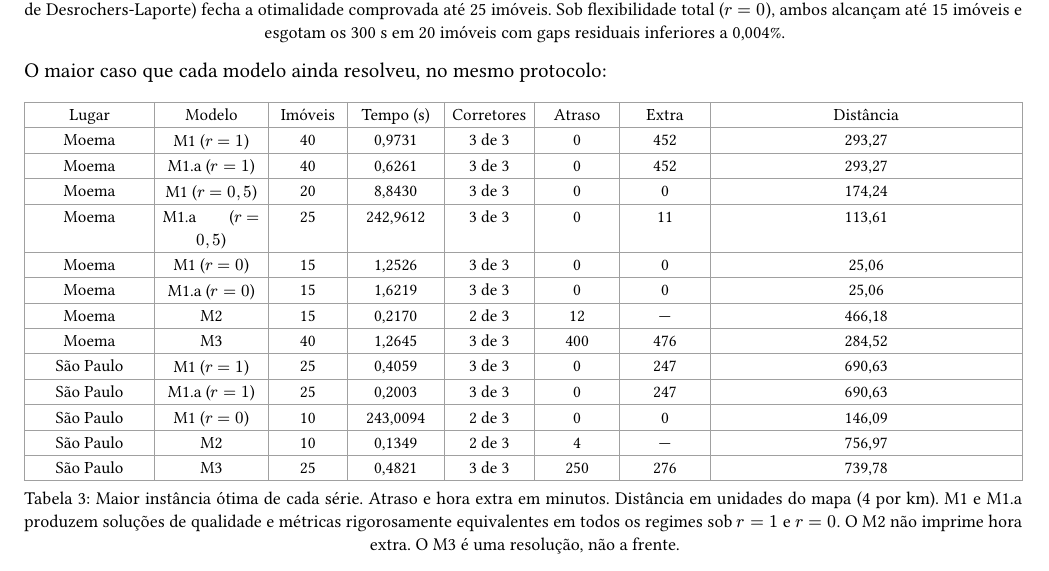
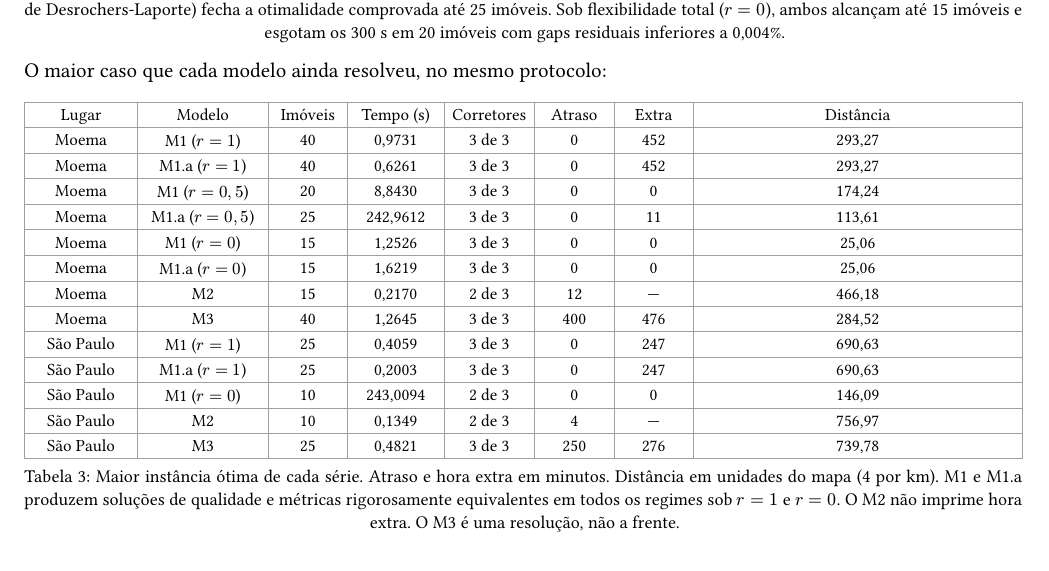
Before and after one commit to MFrizo/ufabc-pgc-wsrp, a Typst document (docs/relatorio-modelos-completos-testes.typ): part of page 3 of 8, cut so that both start at the same text. Compiled offline with Typst 0.15.

Commit message:
fix(docs): fix page 4 overflow and table pagination in test report (#61)

```diff
--- a/docs/relatorio-modelos-completos-testes.typ
+++ b/docs/relatorio-modelos-completos-testes.typ
@@ -22,6 +22,7 @@
 #show table: set text(size: 8.5pt)
 #show table.cell.where(y: 0): set text(hyphenate: false)
 #show figure: set text(size: 9pt)
+#show figure: set block(breakable: true)
 
 #align(center)[
   #v(2.2cm)
@@ -114,7 +115,7 @@ O maior caso que cada modelo ainda resolveu, no mesmo protocolo:
 
 #figure(
   table(
-    columns: (2.3cm, 2.0cm, 1.4cm, 1.7cm, 1.6cm, 1.5cm, 1.6cm, 1fr),
+    columns: (2.0cm, 2.3cm, 1.4cm, 1.7cm, 1.6cm, 1.4cm, 1.4cm, 1fr),
     table.header([Lugar], [Modelo], [Imóveis], [Tempo (s)], [Corretores], [Atraso], [Extra], [Distância]),
     [Moema], [M1 ($r=1$)], [40], [0,9731], [3 de 3], [0], [452], [293,27],
     [Moema], [M1.a ($r=1$)], [40], [0,6261], [3 de 3], [0], [452], [293,27],
@@ -133,15 +134,17 @@ O maior caso que cada modelo ainda resolveu, no mesmo protocolo:
   caption: [Maior instância ótima de cada série. Atraso e hora extra em minutos. Distância em unidades do mapa (4 por km). M1 e M1.a produzem soluções de qualidade e métricas rigorosamente equivalentes em todos os regimes sob $r=1$ e $r=0$. O M2 não imprime hora extra. O M3 é uma resolução, não a frente.],
 )
 
+#pagebreak()
 = Resultados detalhados em Moema
 
 Três corretores, semente 8, solver no modo `default`. Uma linha em branco no registro original aparece aqui como não executada: o modelo já tinha parado num tamanho menor.
 
 #figure(
   table(
-    columns: (1.1cm, 2.05cm, 3.1cm, 1.7cm, 1.55cm, 1.25cm, 1.25cm, 1fr),
+    inset: (x: 3.5pt, y: 1.8pt),
+    columns: (1.1cm, 2.3cm, 3.1cm, 1.7cm, 1.4cm, 1.1cm, 1.1cm, 1fr),
     align: (center, center, left, right, center, right, right, right),
-    table.header([Imóveis], [Modelo], [Status], [Tempo (s)], [Usados], [Atraso], [Extra], [Dist.]),
+    table.header(repeat: true, [Imóveis], [Modelo], [Status], [Tempo (s)], [Usados], [Atraso], [Extra], [Dist.]),
     [5], [M1 ($r=1$)], [ótimo], [0,0940], [2 de 3], [0], [40], [84,45],
     [5], [M1.a ($r=1$)], [ótimo], [0,3375], [2 de 3], [0], [40], [84,45],
     [5], [M1 ($r=0,5$)], [ótimo], [0,1013], [2 de 3], [0], [40], [4,24],
@@ -210,15 +213,16 @@ Três corretores, semente 8, solver no modo `default`. Uma linha em branco no re
   caption: [Moema. Atraso e hora extra em minutos. Distância em unidades do mapa. Os planos de M1 ($r=1$) e M1.a ($r=1$) foram rigorosamente idênticos em todas as instâncias viáveis, com M1.a consistentemente mais rápido para $N >= 10$.],
 )
 
+#pagebreak()
 = Resultados detalhados em São Paulo (cidade inteira)
 
 A cidade inteira, sem bairro. A amostra é de 6.874 anúncios. O resto do protocolo é o de Moema.
 
 #figure(
   table(
-    columns: (1.1cm, 2.05cm, 3.1cm, 1.7cm, 1.55cm, 1.25cm, 1.25cm, 1fr),
+    columns: (1.1cm, 2.3cm, 3.1cm, 1.7cm, 1.4cm, 1.1cm, 1.1cm, 1fr),
     align: (center, center, left, right, center, right, right, right),
-    table.header([Imóveis], [Modelo], [Status], [Tempo (s)], [Usados], [Atraso], [Extra], [Dist.]),
+    table.header(repeat: true, [Imóveis], [Modelo], [Status], [Tempo (s)], [Usados], [Atraso], [Extra], [Dist.]),
     [5], [M1 ($r=1$)], [ótimo], [0,0760], [2 de 3], [0], [50], [144,91],
     [5], [M1 ($r=0$)], [ótimo], [0,2191], [2 de 3], [0], [0], [85,04],
     [5], [M1.a ($r=1$)], [ótimo], [0,0556], [2 de 3], [0], [50], [144,91],
```
Also changed, not shown: docs/relatorio-modelos-completos-testes.pdf.
